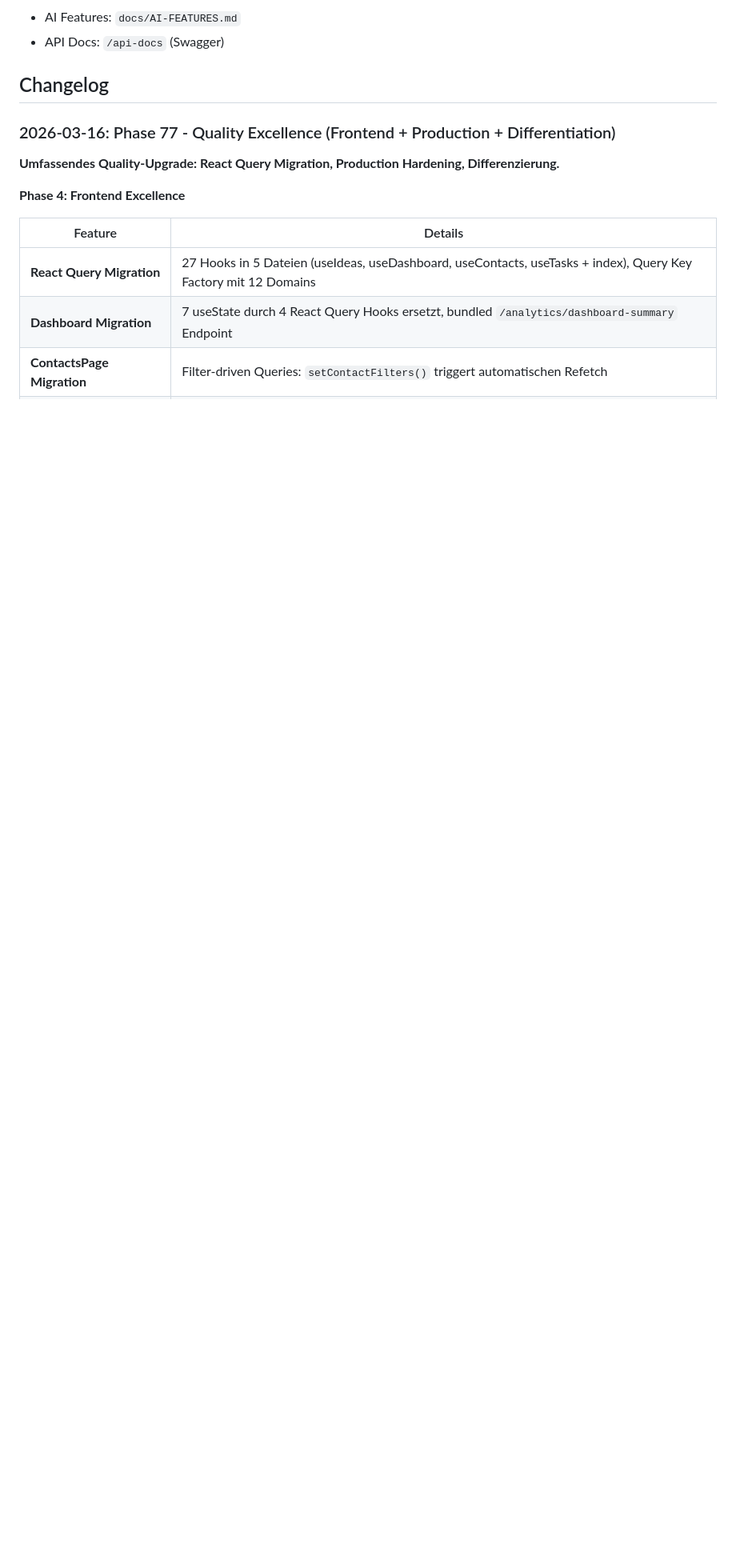
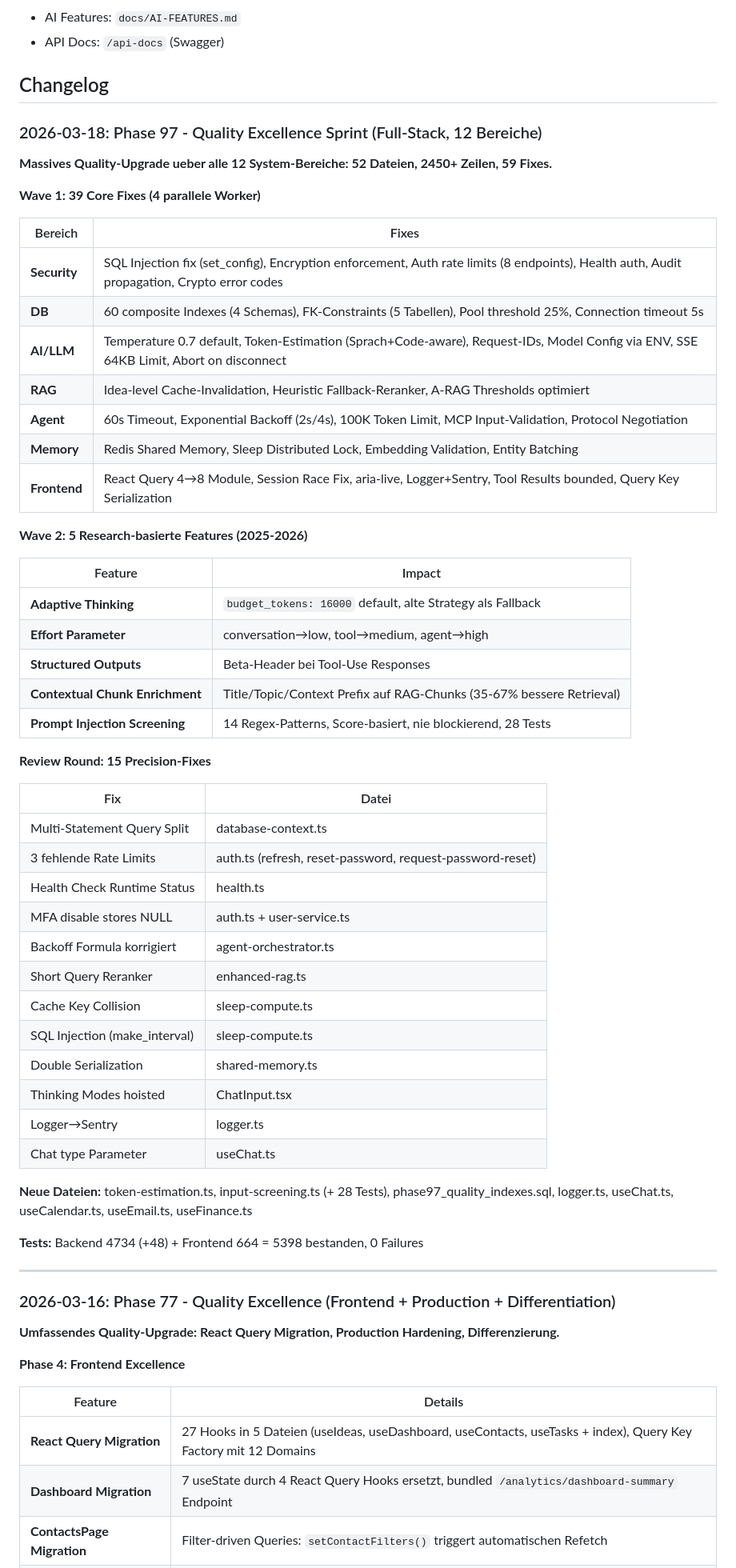
Before and after one commit to zensation-ai/zenai, a Markdown page: CLAUDE.md, the part around one of its changes. Shown at 80% size. Rendered like a GitHub page; blank space fills up the shorter version.

Commit message:
docs: update CLAUDE.md — Phase 97, test counts, changelog
Co-Authored-By: Claude Opus 4.6 (1M context) <noreply@anthropic.com>

```diff
--- a/CLAUDE.md
+++ b/CLAUDE.md
@@ -1159,6 +1159,55 @@ mockQueryContext
 - API Docs: `/api-docs` (Swagger)
 
 ## Changelog
+
+### 2026-03-18: Phase 97 - Quality Excellence Sprint (Full-Stack, 12 Bereiche)
+
+**Massives Quality-Upgrade ueber alle 12 System-Bereiche: 52 Dateien, 2450+ Zeilen, 59 Fixes.**
+
+**Wave 1: 39 Core Fixes (4 parallele Worker)**
+
+| Bereich | Fixes |
+|---------|-------|
+| **Security** | SQL Injection fix (set_config), Encryption enforcement, Auth rate limits (8 endpoints), Health auth, Audit propagation, Crypto error codes |
+| **DB** | 60 composite Indexes (4 Schemas), FK-Constraints (5 Tabellen), Pool threshold 25%, Connection timeout 5s |
+| **AI/LLM** | Temperature 0.7 default, Token-Estimation (Sprach+Code-aware), Request-IDs, Model Config via ENV, SSE 64KB Limit, Abort on disconnect |
+| **RAG** | Idea-level Cache-Invalidation, Heuristic Fallback-Reranker, A-RAG Thresholds optimiert |
+| **Agent** | 60s Timeout, Exponential Backoff (2s/4s), 100K Token Limit, MCP Input-Validation, Protocol Negotiation |
+| **Memory** | Redis Shared Memory, Sleep Distributed Lock, Embedding Validation, Entity Batching |
+| **Frontend** | React Query 4→8 Module, Session Race Fix, aria-live, Logger+Sentry, Tool Results bounded, Query Key Serialization |
+
+**Wave 2: 5 Research-basierte Features (2025-2026)**
+
+| Feature | Impact |
+|---------|--------|
+| **Adaptive Thinking** | `budget_tokens: 16000` default, alte Strategy als Fallback |
+| **Effort Parameter** | conversation→low, tool→medium, agent→high |
+| **Structured Outputs** | Beta-Header bei Tool-Use Responses |
+| **Contextual Chunk Enrichment** | Title/Topic/Context Prefix auf RAG-Chunks (35-67% bessere Retrieval) |
+| **Prompt Injection Screening** | 14 Regex-Patterns, Score-basiert, nie blockierend, 28 Tests |
+
+**Review Round: 15 Precision-Fixes**
+
+| Fix | Datei |
+|-----|-------|
+| Multi-Statement Query Split | database-context.ts |
+| 3 fehlende Rate Limits | auth.ts (refresh, reset-password, request-password-reset) |
+| Health Check Runtime Status | health.ts |
+| MFA disable stores NULL | auth.ts + user-service.ts |
+| Backoff Formula korrigiert | agent-orchestrator.ts |
+| Short Query Reranker | enhanced-rag.ts |
+| Cache Key Collision | sleep-compute.ts |
+| SQL Injection (make_interval) | sleep-compute.ts |
+| Double Serialization | shared-memory.ts |
+| Thinking Modes hoisted | ChatInput.tsx |
+| Logger→Sentry | logger.ts |
+| Chat type Parameter | useChat.ts |
+
+**Neue Dateien:** token-estimation.ts, input-screening.ts (+ 28 Tests), phase97_quality_indexes.sql, logger.ts, useChat.ts, useCalendar.ts, useEmail.ts, useFinance.ts
+
+**Tests:** Backend 4734 (+48) + Frontend 664 = 5398 bestanden, 0 Failures
+
+---
 
 ### 2026-03-16: Phase 77 - Quality Excellence (Frontend + Production + Differentiation)
 
```
Also changed, not shown: other parts of CLAUDE.md (+4 -4 lines).
